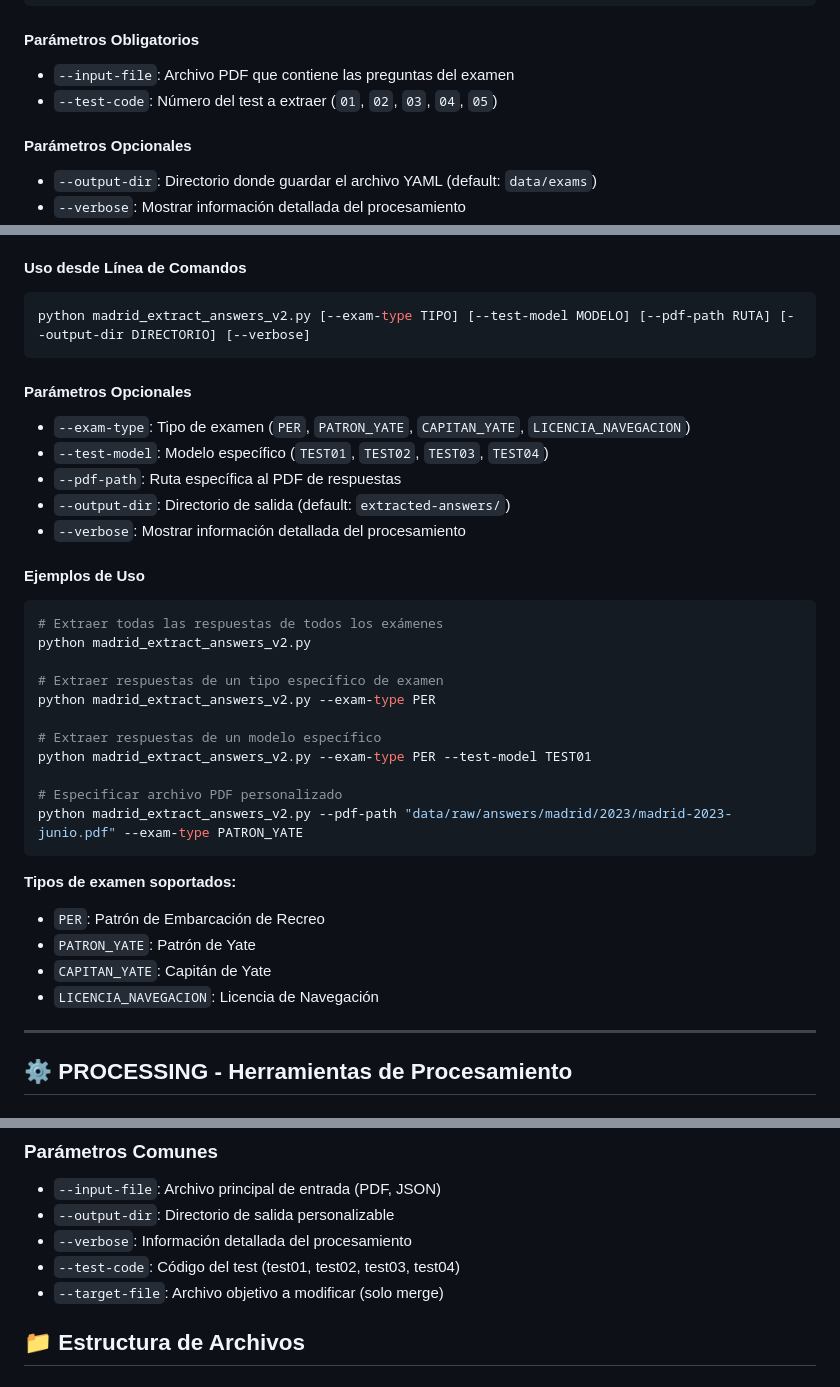
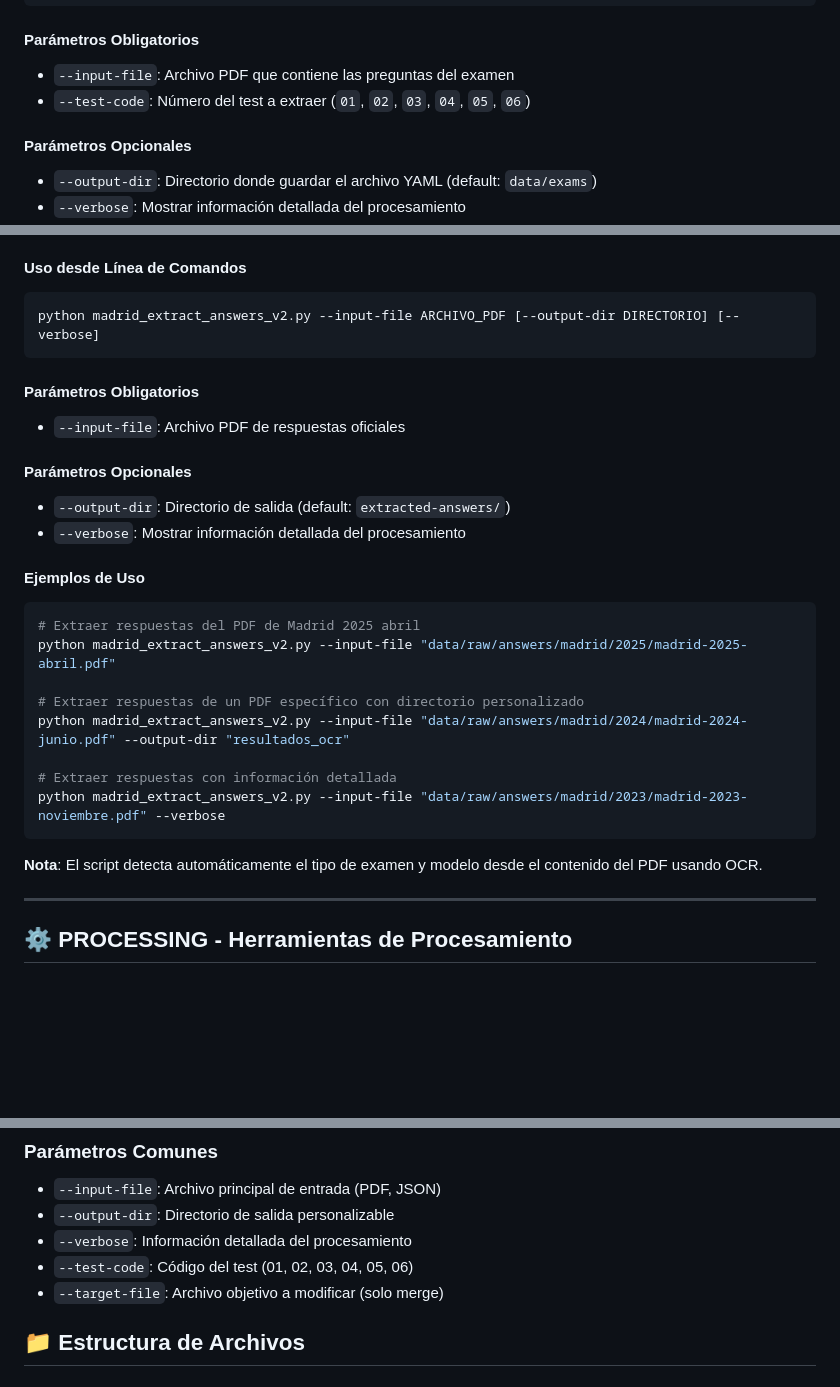
Before and after one commit to belcebus/per-tests, a Markdown page: tools/README.md, 3 parts joined by grey strips. GitHub-like rendering; blank space fills up the shorter version.

````diff
--- a/tools/README.md
+++ b/tools/README.md
@@ -42,7 +42,7 @@ python madrid_extract_questions.py --input-file RUTA_PDF --test-code NUMERO_TEST
 #### Parámetros Obligatorios
 
 - `--input-file`: Archivo PDF que contiene las preguntas del examen
-- `--test-code`: Número del test a extraer (`01`, `02`, `03`, `04`, `05`)
+- `--test-code`: Número del test a extraer (`01`, `02`, `03`, `04`, `05`, `06`)
 
 #### Parámetros Opcionales
 
@@ -105,38 +105,32 @@ El script organiza automáticamente las preguntas en las 11 categorías oficiale
 #### Uso desde Línea de Comandos
 
 ```bash
-python madrid_extract_answers_v2.py [--exam-type TIPO] [--test-model MODELO] [--pdf-path RUTA] [--output-dir DIRECTORIO] [--verbose]
+python madrid_extract_answers_v2.py --input-file ARCHIVO_PDF [--output-dir DIRECTORIO] [--verbose]
 ```
+
+#### Parámetros Obligatorios
+
+- `--input-file`: Archivo PDF de respuestas oficiales
 
 #### Parámetros Opcionales
 
-- `--exam-type`: Tipo de examen (`PER`, `PATRON_YATE`, `CAPITAN_YATE`, `LICENCIA_NAVEGACION`)
-- `--test-model`: Modelo específico (`TEST01`, `TEST02`, `TEST03`, `TEST04`)
-- `--pdf-path`: Ruta específica al PDF de respuestas
 - `--output-dir`: Directorio de salida (default: `extracted-answers/`)
 - `--verbose`: Mostrar información detallada del procesamiento
 
 #### Ejemplos de Uso
 
 ```bash
-# Extraer todas las respuestas de todos los exámenes
-python madrid_extract_answers_v2.py
+# Extraer respuestas del PDF de Madrid 2025 abril
+python madrid_extract_answers_v2.py --input-file "data/raw/answers/madrid/2025/madrid-2025-abril.pdf"
 
-# Extraer respuestas de un tipo específico de examen
-python madrid_extract_answers_v2.py --exam-type PER
+# Extraer respuestas de un PDF específico con directorio personalizado
+python madrid_extract_answers_v2.py --input-file "data/raw/answers/madrid/2024/madrid-2024-junio.pdf" --output-dir "resultados_ocr"
 
-# Extraer respuestas de un modelo específico
-python madrid_extract_answers_v2.py --exam-type PER --test-model TEST01
-
-# Especificar archivo PDF personalizado
-python madrid_extract_answers_v2.py --pdf-path "data/raw/answers/madrid/2023/madrid-2023-junio.pdf" --exam-type PATRON_YATE
+# Extraer respuestas con información detallada
+python madrid_extract_answers_v2.py --input-file "data/raw/answers/madrid/2023/madrid-2023-noviembre.pdf" --verbose
 ```
 
-**Tipos de examen soportados:**
-- `PER`: Patrón de Embarcación de Recreo
-- `PATRON_YATE`: Patrón de Yate
-- `CAPITAN_YATE`: Capitán de Yate
-- `LICENCIA_NAVEGACION`: Licencia de Navegación
+**Nota**: El script detecta automáticamente el tipo de examen y modelo desde el contenido del PDF usando OCR.
 
 ---
 
@@ -336,7 +330,7 @@ python tools/utils/check_exam_consistency.py
 - `--input-file`: Archivo principal de entrada (PDF, JSON)
 - `--output-dir`: Directorio de salida personalizable
 - `--verbose`: Información detallada del procesamiento
-- `--test-code`: Código del test (test01, test02, test03, test04)
+- `--test-code`: Código del test (01, 02, 03, 04, 05, 06)
 - `--target-file`: Archivo objetivo a modificar (solo merge)
 
 ## 📁 Estructura de Archivos
````
Also changed, not shown: README.md (+18 -23 lines).
